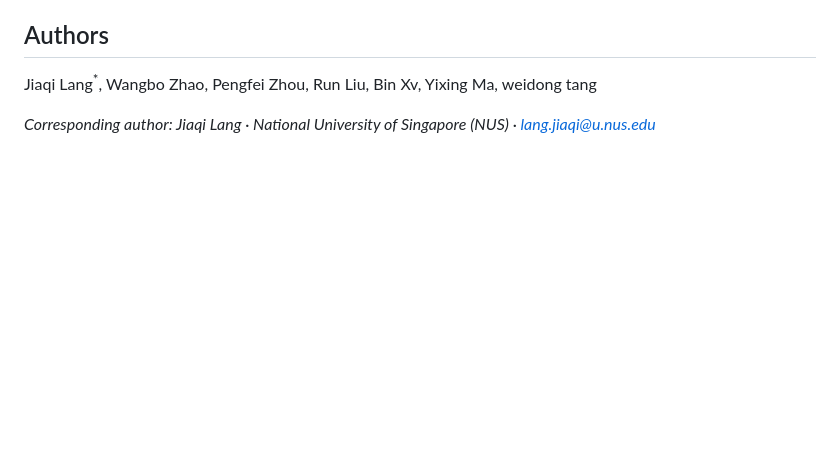
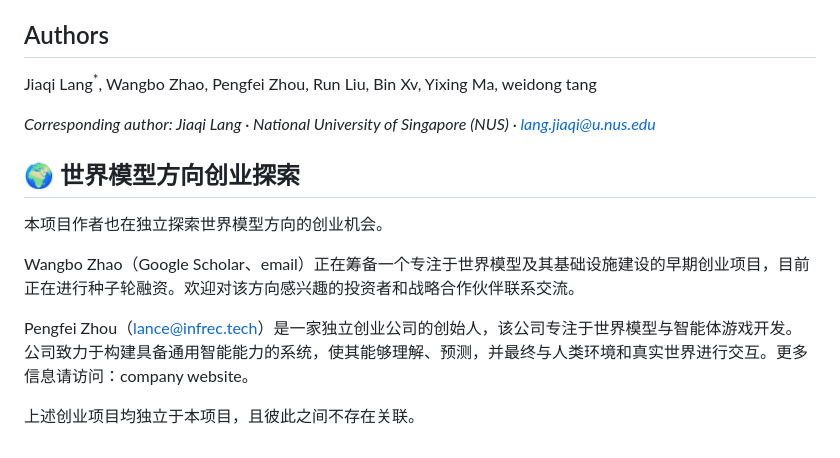
Before and after one commit to lang-jiaqi/OmniSource, a Markdown page: README.md, the part around the change. Rendered like a GitHub page; blank space fills up the shorter version.

```diff
--- a/README.md
+++ b/README.md
@@ -394,3 +394,13 @@ This project is licensed under the [PolyForm Noncommercial License 1.0.0](https:
 Jiaqi Lang<sup>*</sup>, Wangbo Zhao, Pengfei Zhou, Run Liu, Bin Xv, Yixing Ma, weidong tang
 
 *Corresponding author: Jiaqi Lang · National University of Singapore (NUS) · lang.jiaqi@u.nus.edu*
+
+## 🌍 世界模型方向创业探索
+
+本项目作者也在独立探索世界模型方向的创业机会。
+
+Wangbo Zhao（Google Scholar、email）正在筹备一个专注于世界模型及其基础设施建设的早期创业项目，目前正在进行种子轮融资。欢迎对该方向感兴趣的投资者和战略合作伙伴联系交流。
+
+Pengfei Zhou（[lance@infrec.tech](mailto:lance@infrec.tech)）是一家独立创业公司的创始人，该公司专注于世界模型与智能体游戏开发。公司致力于构建具备通用智能能力的系统，使其能够理解、预测，并最终与人类环境和真实世界进行交互。更多信息请访问：company website。
+
+上述创业项目均独立于本项目，且彼此之间不存在关联。
```
Also changed, not shown: README.en.md (+10 -0 lines).
